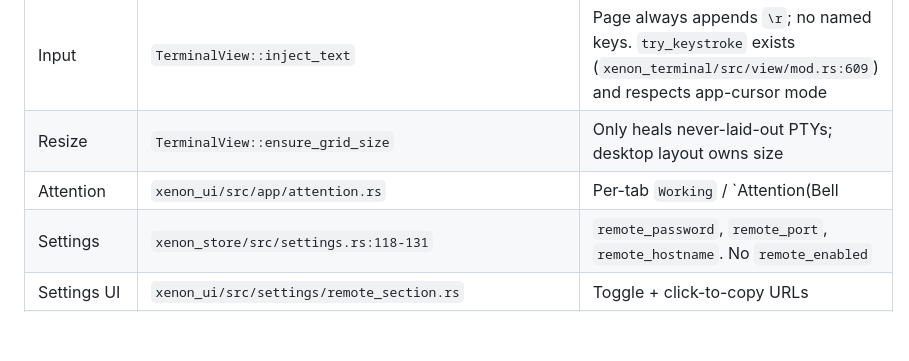
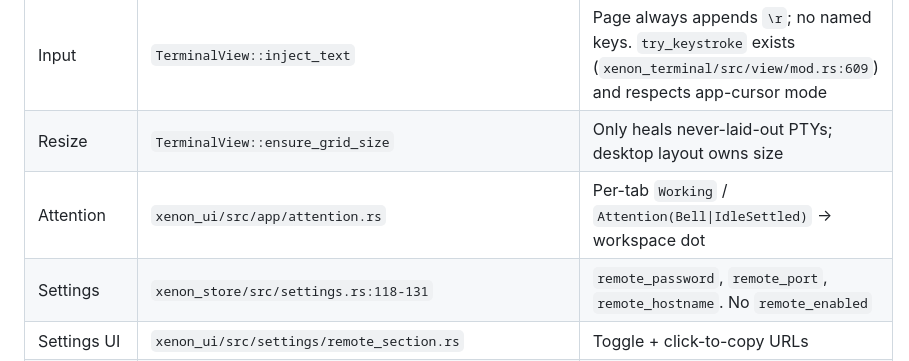
Before and after one commit to mpalczew/xenon, a Markdown page: docs/designs/mobile-remote-v2.md, the part around the change. Rendered like a GitHub page; blank space fills up the shorter version.

Commit message:
docs: restore the Attention table row the dprint reflow truncated
`Attention(Bell|IdleSettled)` has a literal | that markdown reads as an
extra column; dprint drops columns past the header's count, so 2a5d72b
cut the rest of the cell. Restored with the pipe escaped as \|.

Co-Authored-By: Claude Opus 5.5 <noreply@anthropic.com>

```diff
--- a/docs/designs/mobile-remote-v2.md
+++ b/docs/designs/mobile-remote-v2.md
@@ -16,7 +16,7 @@
 | Frame        | `xenon_ui/src/app/remote/host.rs:capture_remote_frame` | `TerminalView::viewport_cells` (chars only) → `viewport_lines` → 5×7 mono PNG (`png_frame.rs`). Seq bumps every call → `since` 204 never fires |
 | Input        | `TerminalView::inject_text`                            | Page always appends `\r`; no named keys. `try_keystroke` exists (`xenon_terminal/src/view/mod.rs:609`) and respects app-cursor mode            |
 | Resize       | `TerminalView::ensure_grid_size`                       | Only heals never-laid-out PTYs; desktop layout owns size                                                                                       |
-| Attention    | `xenon_ui/src/app/attention.rs`                        | Per-tab `Working` / `Attention(Bell                                                                                                            |
+| Attention    | `xenon_ui/src/app/attention.rs`                        | Per-tab `Working` / `Attention(Bell\|IdleSettled)` → workspace dot                                                                             |
 | Settings     | `xenon_store/src/settings.rs:118-131`                  | `remote_password`, `remote_port`, `remote_hostname`. No `remote_enabled`                                                                       |
 | Settings UI  | `xenon_ui/src/settings/remote_section.rs`              | Toggle + click-to-copy URLs                                                                                                                    |
 | Tailscale    | `remote/mod.rs:tailscale_ipv4`                         | Shells `tailscale ip -4` (not on PATH for App Store Tailscale)                                                                                 |
```
